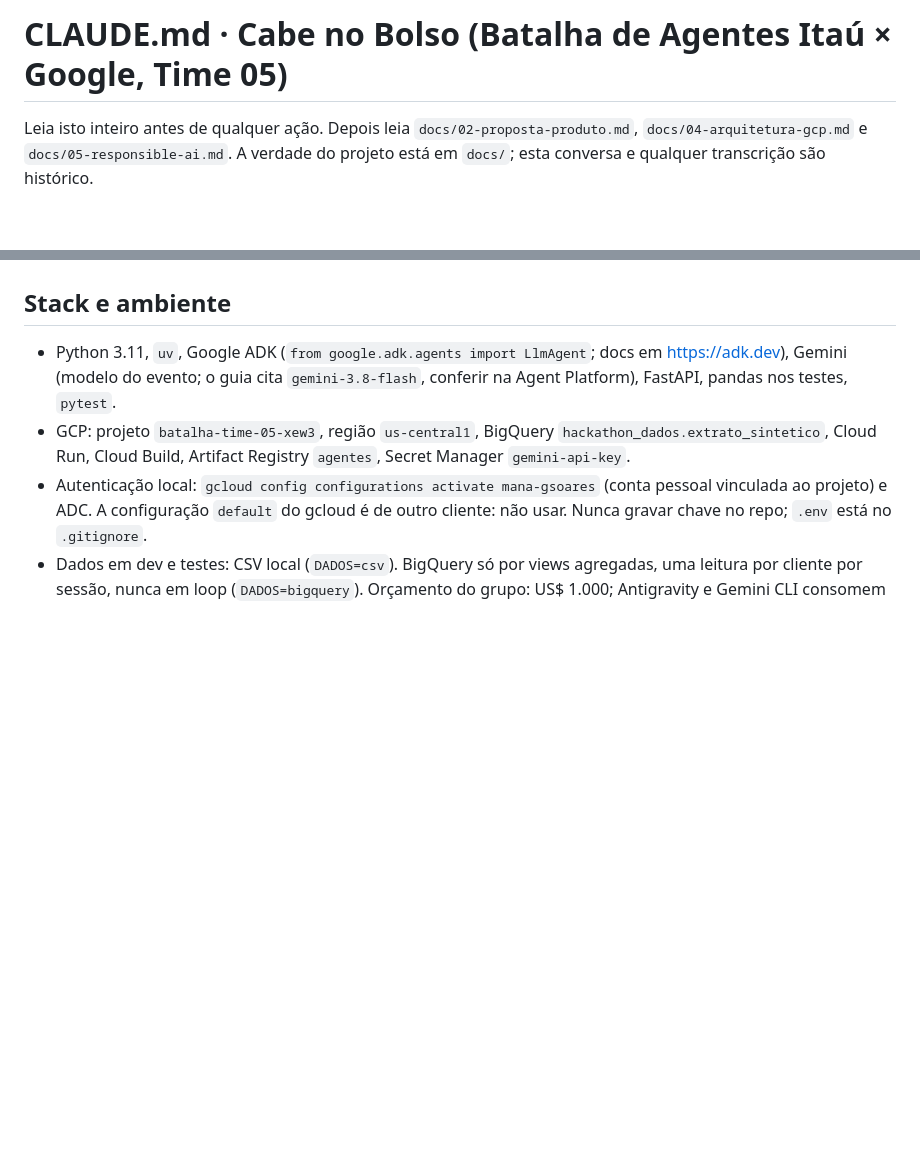
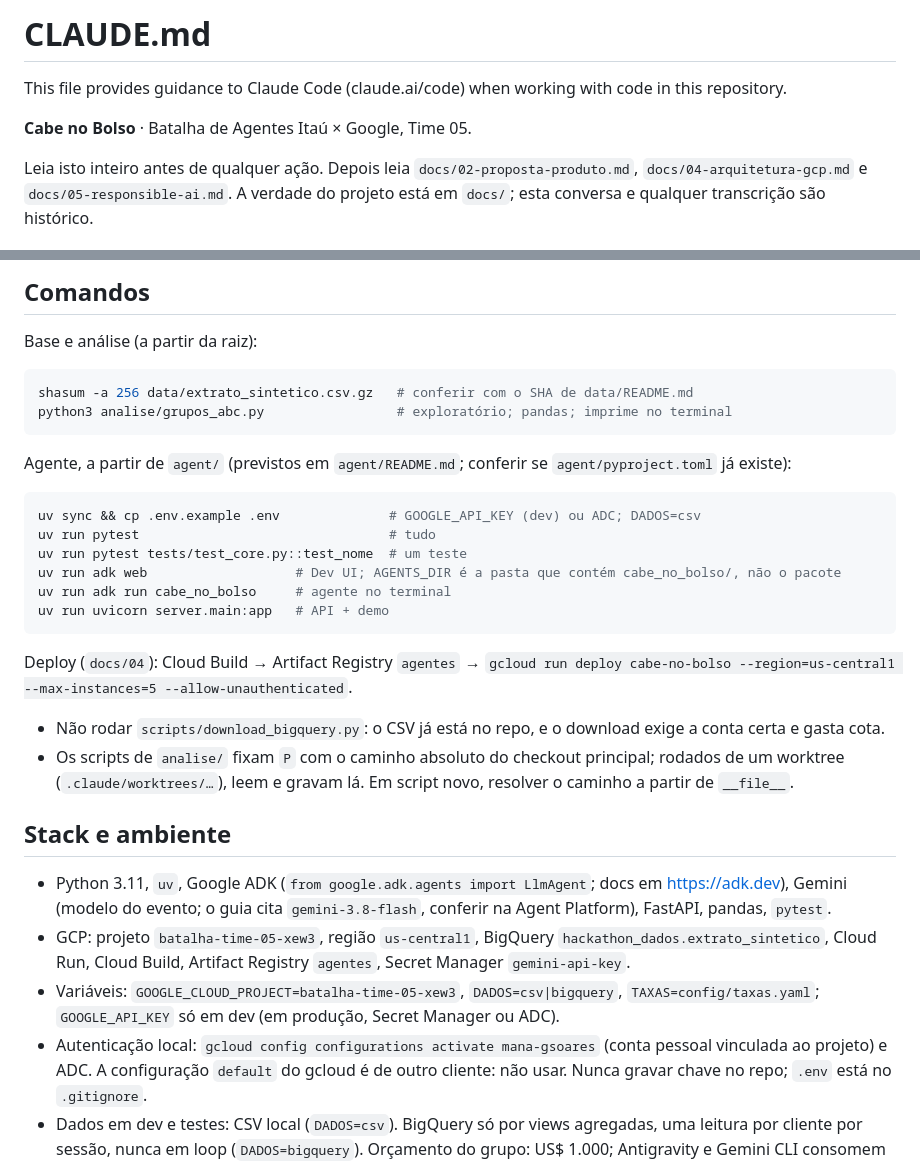
Before and after one commit to guiwatanabe/iai-cabe-no-bolso, a Markdown page: CLAUDE.md, 2 parts joined by grey strips. GitHub-like rendering; blank space fills up the shorter version.

````diff
--- a/CLAUDE.md
+++ b/CLAUDE.md
@@ -1,4 +1,8 @@
-# CLAUDE.md · Cabe no Bolso (Batalha de Agentes Itaú × Google, Time 05)
+# CLAUDE.md
+
+This file provides guidance to Claude Code (claude.ai/code) when working with code in this repository.
+
+**Cabe no Bolso** · Batalha de Agentes Itaú × Google, Time 05.
 
 Leia isto inteiro antes de qualquer ação. Depois leia `docs/02-proposta-produto.md`, `docs/04-arquitetura-gcp.md` e `docs/05-responsible-ai.md`. A verdade do projeto está em `docs/`; esta conversa e qualquer transcrição são histórico.
 
@@ -29,7 +50,33 @@ Agente do banco, dentro do ia.i, que assume tirar o cliente da fatura rolada: pe
+## Comandos
+
+Base e análise (a partir da raiz):
+
+```bash
+shasum -a 256 data/extrato_sintetico.csv.gz   # conferir com o SHA de data/README.md
+python3 analise/grupos_abc.py                 # exploratório; pandas; imprime no terminal
+```
+
+Agente, a partir de `agent/` (previstos em `agent/README.md`; conferir se `agent/pyproject.toml` já existe):
+
+```bash
+uv sync && cp .env.example .env              # GOOGLE_API_KEY (dev) ou ADC; DADOS=csv
+uv run pytest                                # tudo
+uv run pytest tests/test_core.py::test_nome  # um teste
+uv run adk web                   # Dev UI; AGENTS_DIR é a pasta que contém cabe_no_bolso/, não o pacote
+uv run adk run cabe_no_bolso     # agente no terminal
+uv run uvicorn server.main:app   # API + demo
+```
+
+Deploy (`docs/04`): Cloud Build → Artifact Registry `agentes` → `gcloud run deploy cabe-no-bolso --region=us-central1 --max-instances=5 --allow-unauthenticated`.
+
+- Não rodar `scripts/download_bigquery.py`: o CSV já está no repo, e o download exige a conta certa e gasta cota.
+- Os scripts de `analise/` fixam `P` com o caminho absoluto do checkout principal; rodados de um worktree (`.claude/worktrees/…`), leem e gravam lá. Em script novo, resolver o caminho a partir de `__file__`.
+
 ## Stack e ambiente
 
-- Python 3.11, `uv`, Google ADK (`from google.adk.agents import LlmAgent`; docs em https://adk.dev), Gemini (modelo do evento; o guia cita `gemini-3.8-flash`, conferir na Agent Platform), FastAPI, pandas nos testes, `pytest`.
+- Python 3.11, `uv`, Google ADK (`from google.adk.agents import LlmAgent`; docs em https://adk.dev), Gemini (modelo do evento; o guia cita `gemini-3.8-flash`, conferir na Agent Platform), FastAPI, pandas, `pytest`.
 - GCP: projeto `batalha-time-05-xew3`, região `us-central1`, BigQuery `hackathon_dados.extrato_sintetico`, Cloud Run, Cloud Build, Artifact Registry `agentes`, Secret Manager `gemini-api-key`.
+- Variáveis: `GOOGLE_CLOUD_PROJECT=batalha-time-05-xew3`, `DADOS=csv|bigquery`, `TAXAS=config/taxas.yaml`; `GOOGLE_API_KEY` só em dev (em produção, Secret Manager ou ADC).
 - Autenticação local: `gcloud config configurations activate mana-gsoares` (conta pessoal vinculada ao projeto) e ADC. A configuração `default` do gcloud é de outro cliente: não usar. Nunca gravar chave no repo; `.env` está no `.gitignore`.
 - Dados em dev e testes: CSV local (`DADOS=csv`). BigQuery só por views agregadas, uma leitura por cliente por sessão, nunca em loop (`DADOS=bigquery`). Orçamento do grupo: US$ 1.000; Antigravity e Gemini CLI consomem dele.
 
````
Also changed, not shown: other parts of CLAUDE.md (+20 -3 lines).
